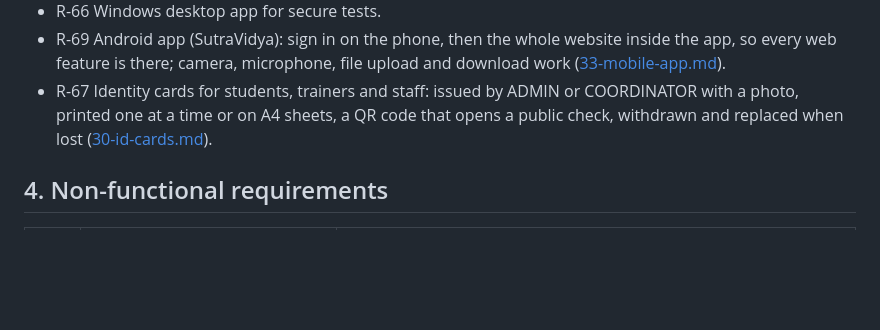
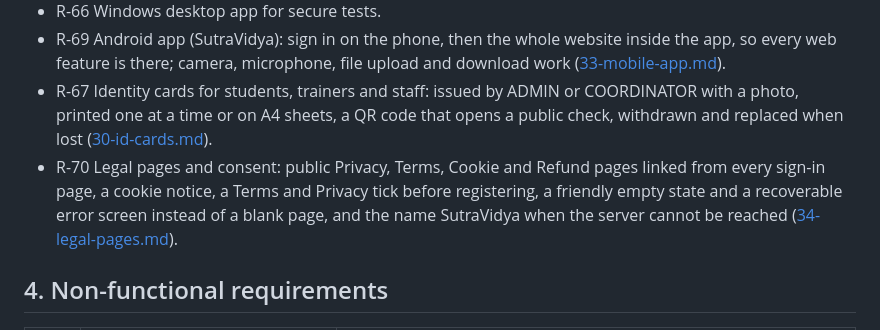
Before and after one commit to rohanrk2810/ITLMS, a Markdown page: docs/28-prd.md, the part around the change. GitHub-like rendering; blank space fills up the shorter version.

Commit message:
Docs: PRD entry for the legal pages, and the frontend test count is 146 in 15 files

```diff
--- a/docs/28-prd.md
+++ b/docs/28-prd.md
@@ -76,6 +76,7 @@ Success looks like:
 - R-66 Windows desktop app for secure tests.
 - R-69 Android app (SutraVidya): sign in on the phone, then the whole website inside the app, so every web feature is there; camera, microphone, file upload and download work ([33-mobile-app.md](33-mobile-app.md)).
 - R-67 Identity cards for students, trainers and staff: issued by ADMIN or COORDINATOR with a photo, printed one at a time or on A4 sheets, a QR code that opens a public check, withdrawn and replaced when lost ([30-id-cards.md](30-id-cards.md)).
+- R-70 Legal pages and consent: public Privacy, Terms, Cookie and Refund pages linked from every sign-in page, a cookie notice, a Terms and Privacy tick before registering, a friendly empty state and a recoverable error screen instead of a blank page, and the name SutraVidya when the server cannot be reached ([34-legal-pages.md](34-legal-pages.md)).
 
 ## 4. Non-functional requirements
 
```
Also changed, not shown: docs/06-test-plan.md (+2 -2 lines).
